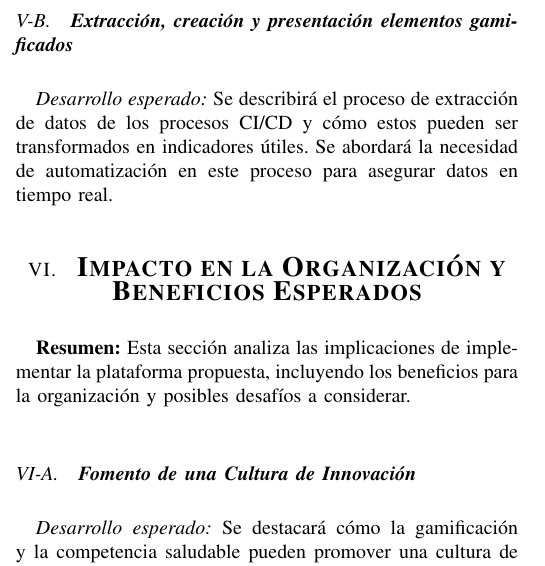
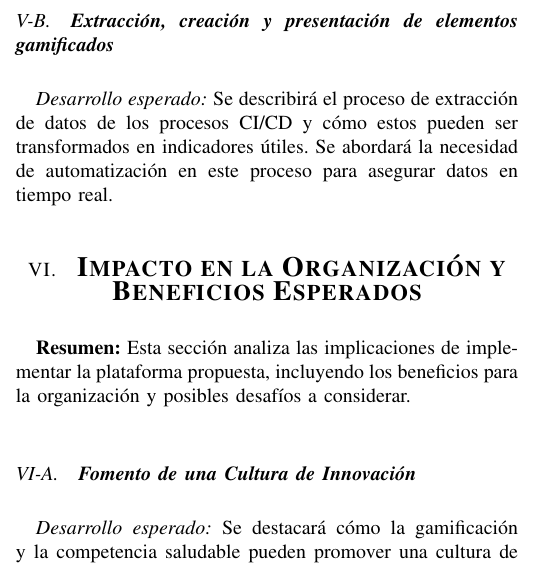
Before and after one commit to mnicoletti/up-investigacion, a LaTeX paper (Gamification.tex): part of one column of page 4 of 5, cut so that both start at the same text. Compiled offline with pdfLaTeX; a missing font is replaced by an installed copy or a similar font; a LaTeX package or settings file that is missing is left out.

```diff
--- a/Gamification.tex
+++ b/Gamification.tex
@@ -191,8 +191,8 @@
 
 De la misma forma, estas métricas serán utilizadas para aumentar el nivel de experiencia de los jugadores, y permitirles subir su nivel de jugador. El promedio de niveles en equipos de trabajo será utilizado para medir el nivel de experiencia del equipo, y tratar de promover un sistema de colaboración interna entre jugadores, siguiendo la llamada teoría de \textit{cohesión de grupos}\cite{mueller2024leveraging}.
 
-% Sección 4.2: Definición de KPIs y fuentes de datos
-\subsection{\textbf{Extracción, creación y presentación elementos gamificados}}
+% Sección 4.2: Extracción, creación y presentación de elementos gamificados
+\subsection{\textbf{Extracción, creación y presentación de elementos gamificados}}
 
 \textit{Desarrollo esperado:} Se describirá el proceso de extracción de datos de los procesos CI/CD y cómo estos pueden ser transformados en indicadores útiles. Se abordará la necesidad de automatización en este proceso para asegurar datos en tiempo real.
 
```
